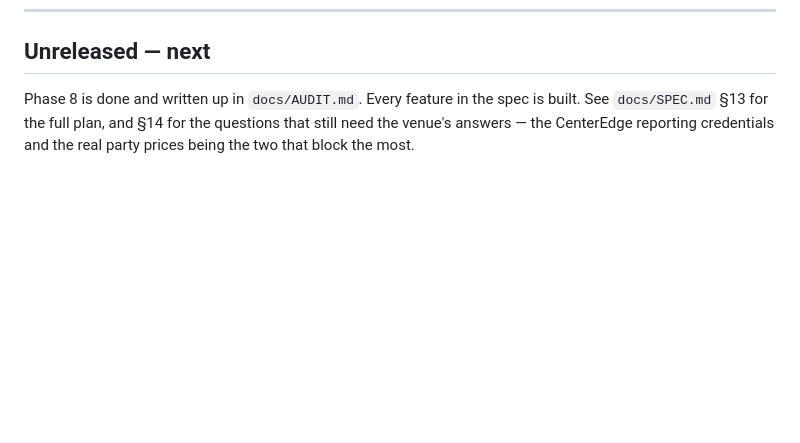
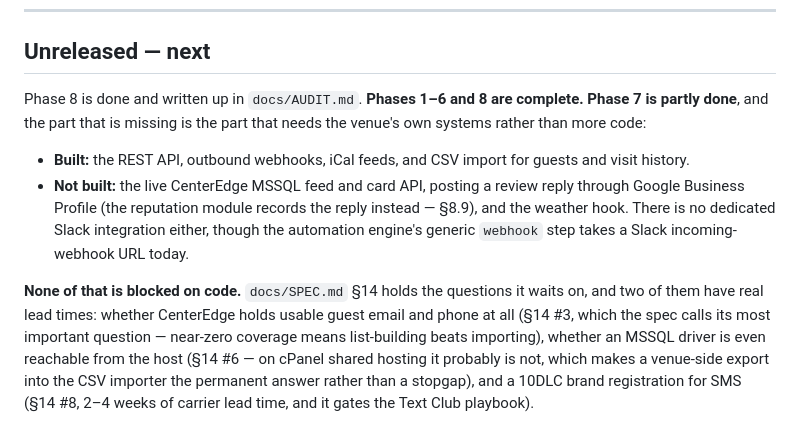
Before and after one commit to SethMorrowSoftware/crm, a Markdown page: docs/CHANGELOG.md, the part around the change. Drawn GitHub-style; blank space fills up the shorter version.

```diff
--- a/docs/CHANGELOG.md
+++ b/docs/CHANGELOG.md
@@ -1019,8 +1019,24 @@ reachable by accident — which is exactly why they needed finding.
 
 ## Unreleased — next
 
-Phase 8 is done and written up in `docs/AUDIT.md`. Every feature in the spec
-is built. See
-`docs/SPEC.md` §13 for the full plan, and §14 for the questions that still need
-the venue's answers — the CenterEdge reporting credentials and the real party
-prices being the two that block the most.
+Phase 8 is done and written up in `docs/AUDIT.md`. **Phases 1–6 and 8 are
+complete. Phase 7 is partly done**, and the part that is missing is the part
+that needs the venue's own systems rather than more code:
+
+- **Built:** the REST API, outbound webhooks, iCal feeds, and CSV import for
+  guests and visit history.
+- **Not built:** the live CenterEdge MSSQL feed and card API, posting a review
+  reply through Google Business Profile (the reputation module records the
+  reply instead — §8.9), and the weather hook. There is no dedicated Slack
+  integration either, though the automation engine's generic `webhook` step
+  takes a Slack incoming-webhook URL today.
+
+**None of that is blocked on code.** `docs/SPEC.md` §14 holds the questions
+it waits on, and two of them have real lead times: whether CenterEdge holds
+usable guest email and phone at all (§14 #3, which the spec calls its most
+important question — near-zero coverage means list-building beats importing),
+whether an MSSQL driver is even reachable from the host (§14 #6 — on cPanel
+shared hosting it probably is not, which makes a venue-side export into the
+CSV importer the permanent answer rather than a stopgap), and a 10DLC brand
+registration for SMS (§14 #8, 2–4 weeks of carrier lead time, and it gates
+the Text Club playbook).
```
Also changed, not shown: docs/SPEC.md (+22 -8 lines).
